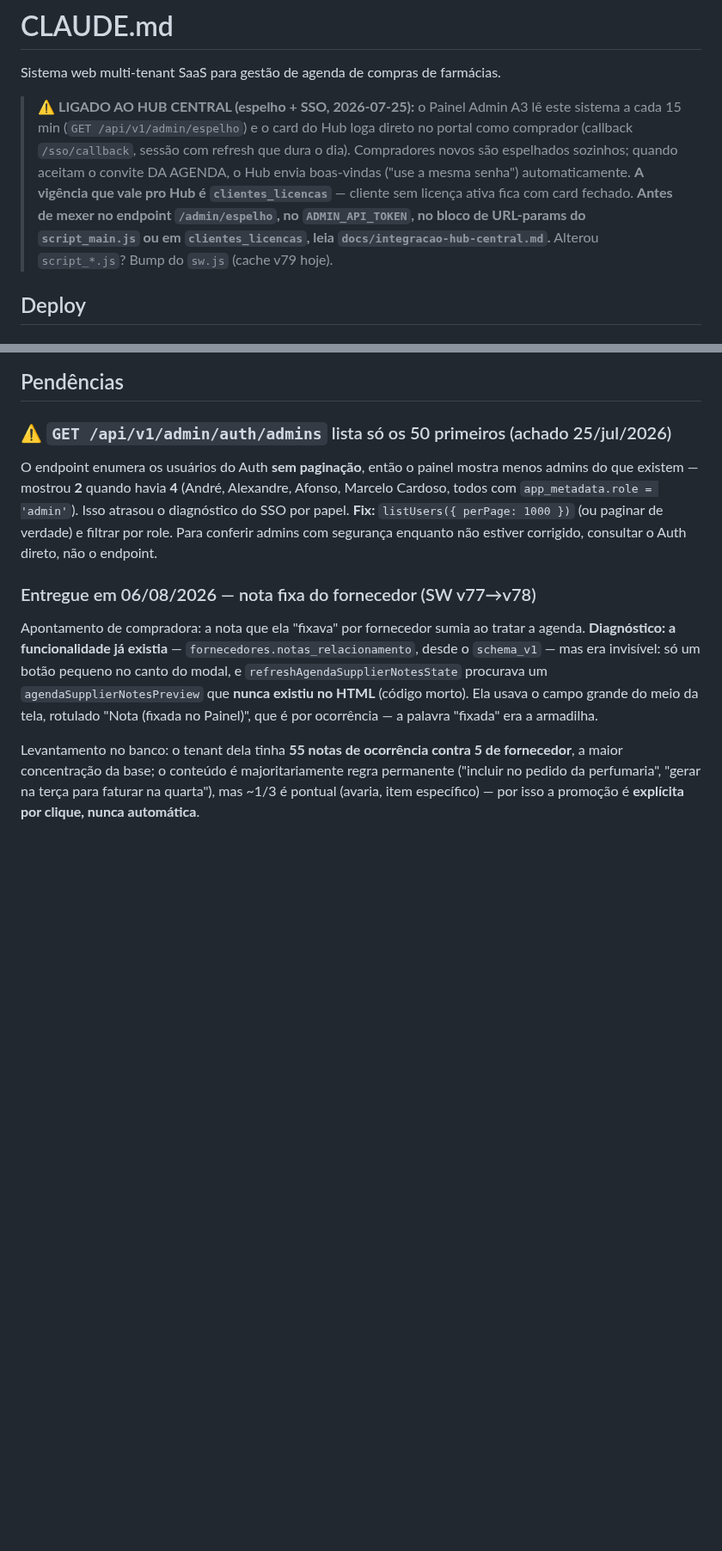
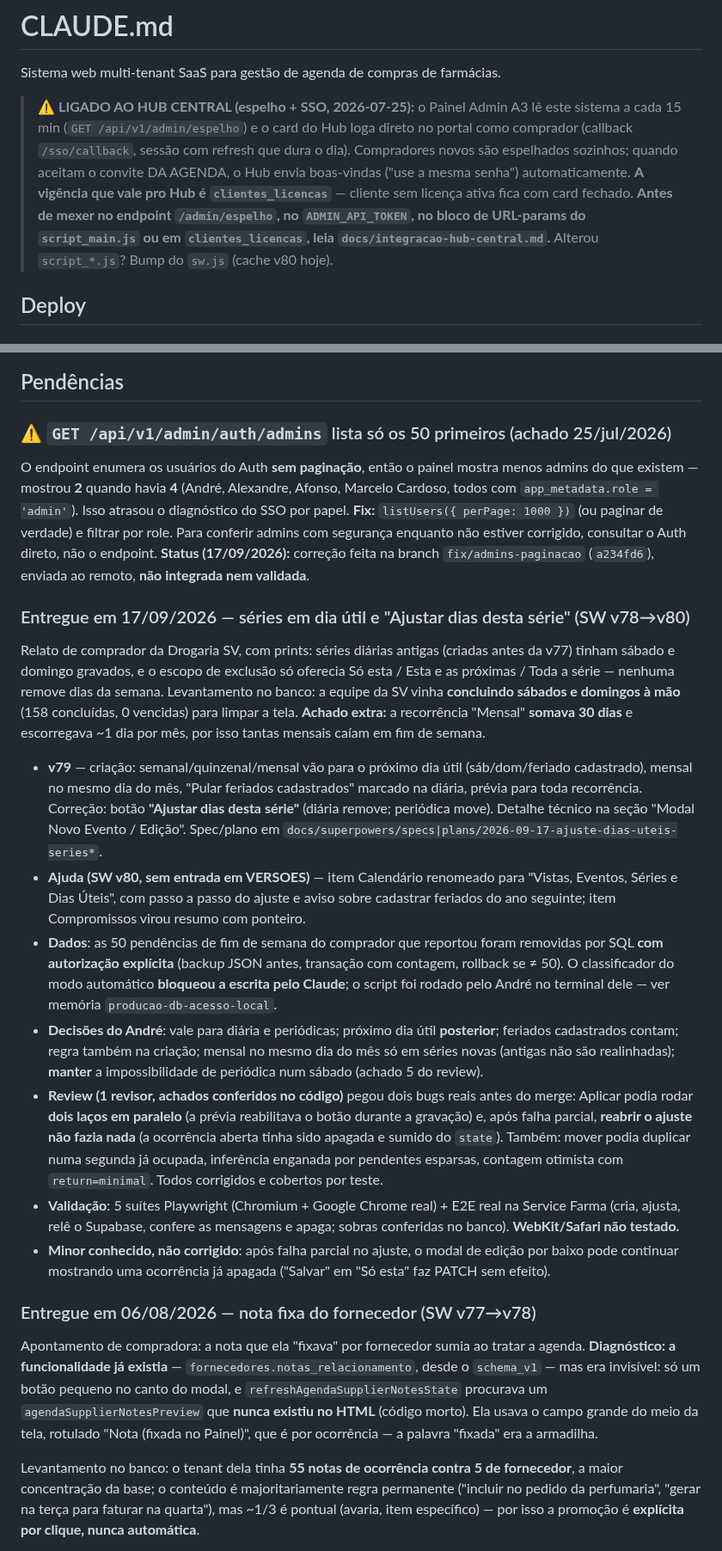
Before and after one commit to andrevanni/Agenda-de-Compras-Web, a Markdown page: CLAUDE.md, 2 parts joined by grey strips. Shown at 86% size. Rendered like a GitHub page; blank space fills up the shorter version.

Commit message:
docs(claude.md): registra entrega de 17/09 (v79 + Ajuda v80), pendencias e feriados 2027
Co-Authored-By: Claude Opus 5 (1M context) <noreply@anthropic.com>

```diff
--- a/CLAUDE.md
+++ b/CLAUDE.md
@@ -2,7 +2,7 @@
 
 Sistema web multi-tenant SaaS para gestão de agenda de compras de farmácias.
 
-> ⚠️ **LIGADO AO HUB CENTRAL (espelho + SSO, 2026-07-25):** o Painel Admin A3 lê este sistema a cada 15 min (`GET /api/v1/admin/espelho`) e o card do Hub loga direto no portal como comprador (callback `/sso/callback`, sessão com refresh que dura o dia). Compradores novos são espelhados sozinhos; quando aceitam o convite DA AGENDA, o Hub envia boas-vindas ("use a mesma senha") automaticamente. **A vigência que vale pro Hub é `clientes_licencas`** — cliente sem licença ativa fica com card fechado. **Antes de mexer no endpoint `/admin/espelho`, no `ADMIN_API_TOKEN`, no bloco de URL-params do `script_main.js` ou em `clientes_licencas`, leia `docs/integracao-hub-central.md`.** Alterou `script_*.js`? Bump do `sw.js` (cache v79 hoje).
+> ⚠️ **LIGADO AO HUB CENTRAL (espelho + SSO, 2026-07-25):** o Painel Admin A3 lê este sistema a cada 15 min (`GET /api/v1/admin/espelho`) e o card do Hub loga direto no portal como comprador (callback `/sso/callback`, sessão com refresh que dura o dia). Compradores novos são espelhados sozinhos; quando aceitam o convite DA AGENDA, o Hub envia boas-vindas ("use a mesma senha") automaticamente. **A vigência que vale pro Hub é `clientes_licencas`** — cliente sem licença ativa fica com card fechado. **Antes de mexer no endpoint `/admin/espelho`, no `ADMIN_API_TOKEN`, no bloco de URL-params do `script_main.js` ou em `clientes_licencas`, leia `docs/integracao-hub-central.md`.** Alterou `script_*.js`? Bump do `sw.js` (cache v80 hoje).
 
 ## Deploy
 
@@ -602,7 +602,19 @@ postgresql+psycopg://postgres.fnwsorhflueunqzkwsxu:[SENHA]@aws-0-us-west-2.poole
 
 ### ⚠️ `GET /api/v1/admin/auth/admins` lista só os 50 primeiros (achado 25/jul/2026)
 
-O endpoint enumera os usuários do Auth **sem paginação**, então o painel mostra menos admins do que existem — mostrou **2** quando havia **4** (André, Alexandre, Afonso, Marcelo Cardoso, todos com `app_metadata.role = 'admin'`). Isso atrasou o diagnóstico do SSO por papel. **Fix:** `listUsers({ perPage: 1000 })` (ou paginar de verdade) e filtrar por role. Para conferir admins com segurança enquanto não estiver corrigido, consultar o Auth direto, não o endpoint.
+O endpoint enumera os usuários do Auth **sem paginação**, então o painel mostra menos admins do que existem — mostrou **2** quando havia **4** (André, Alexandre, Afonso, Marcelo Cardoso, todos com `app_metadata.role = 'admin'`). Isso atrasou o diagnóstico do SSO por papel. **Fix:** `listUsers({ perPage: 1000 })` (ou paginar de verdade) e filtrar por role. Para conferir admins com segurança enquanto não estiver corrigido, consultar o Auth direto, não o endpoint. **Status (17/09/2026):** correção feita na branch `fix/admins-paginacao` (`a234fd6`), enviada ao remoto, **não integrada nem validada**.
+
+### Entregue em 17/09/2026 — séries em dia útil e "Ajustar dias desta série" (SW v78→v80)
+
+Relato de comprador da Drogaria SV, com prints: séries diárias antigas (criadas antes da v77) tinham sábado e domingo gravados, e o escopo de exclusão só oferecia Só esta / Esta e as próximas / Toda a série — nenhuma remove dias da semana. Levantamento no banco: a equipe da SV vinha **concluindo sábados e domingos à mão** (158 concluídas, 0 vencidas) para limpar a tela. **Achado extra:** a recorrência "Mensal" **somava 30 dias** e escorregava ~1 dia por mês, por isso tantas mensais caíam em fim de semana.
+
+- **v79** — criação: semanal/quinzenal/mensal vão para o próximo dia útil (sáb/dom/feriado cadastrado), mensal no mesmo dia do mês, "Pular feriados cadastrados" marcado na diária, prévia para toda recorrência. Correção: botão **"Ajustar dias desta série"** (diária remove; periódica move). Detalhe técnico na seção "Modal Novo Evento / Edição". Spec/plano em `docs/superpowers/specs|plans/2026-09-17-ajuste-dias-uteis-series*`.
+- **Ajuda (SW v80, sem entrada em VERSOES)** — item Calendário renomeado para "Vistas, Eventos, Séries e Dias Úteis", com passo a passo do ajuste e aviso sobre cadastrar feriados do ano seguinte; item Compromissos virou resumo com ponteiro.
+- **Dados**: as 50 pendências de fim de semana do comprador que reportou foram removidas por SQL **com autorização explícita** (backup JSON antes, transação com contagem, rollback se ≠ 50). O classificador do modo automático **bloqueou a escrita pelo Claude**; o script foi rodado pelo André no terminal dele — ver memória `producao-db-acesso-local`.
+- **Decisões do André**: vale para diária e periódicas; próximo dia útil **posterior**; feriados cadastrados contam; regra também na criação; mensal no mesmo dia do mês só em séries novas (antigas não são realinhadas); **manter** a impossibilidade de periódica num sábado (achado 5 do review).
+- **Review (1 revisor, achados conferidos no código)** pegou dois bugs reais antes do merge: Aplicar podia rodar **dois laços em paralelo** (a prévia reabilitava o botão durante a gravação) e, após falha parcial, **reabrir o ajuste não fazia nada** (a ocorrência aberta tinha sido apagada e sumido do `state`). Também: mover podia duplicar numa segunda já ocupada, inferência enganada por pendentes esparsas, contagem otimista com `return=minimal`. Todos corrigidos e cobertos por teste.
+- **Validação**: 5 suítes Playwright (Chromium + Google Chrome real) + E2E real na Service Farma (cria, ajusta, relê o Supabase, confere as mensagens e apaga; sobras conferidas no banco). **WebKit/Safari não testado.**
+- **Minor conhecido, não corrigido**: após falha parcial no ajuste, o modal de edição por baixo pode continuar mostrando uma ocorrência já apagada ("Salvar" em "Só esta" faz PATCH sem efeito).
 
 ### Entregue em 06/08/2026 — nota fixa do fornecedor (SW v77→v78)
 
```
Also changed, not shown: other parts of CLAUDE.md (+7 -2 lines).
